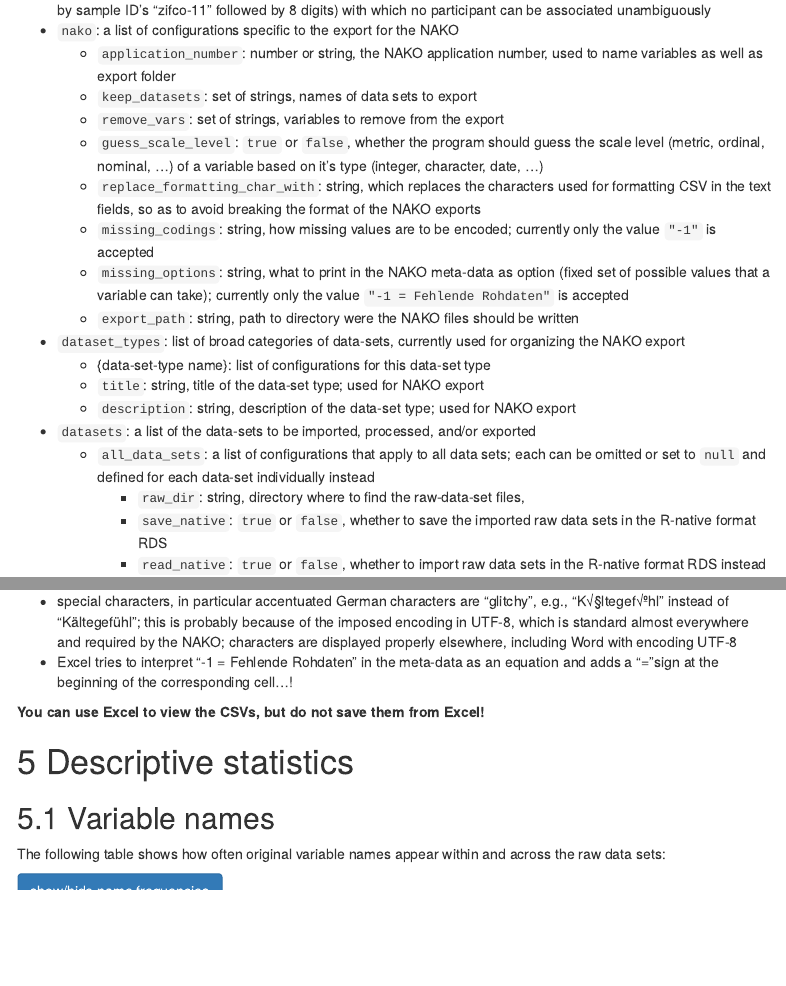
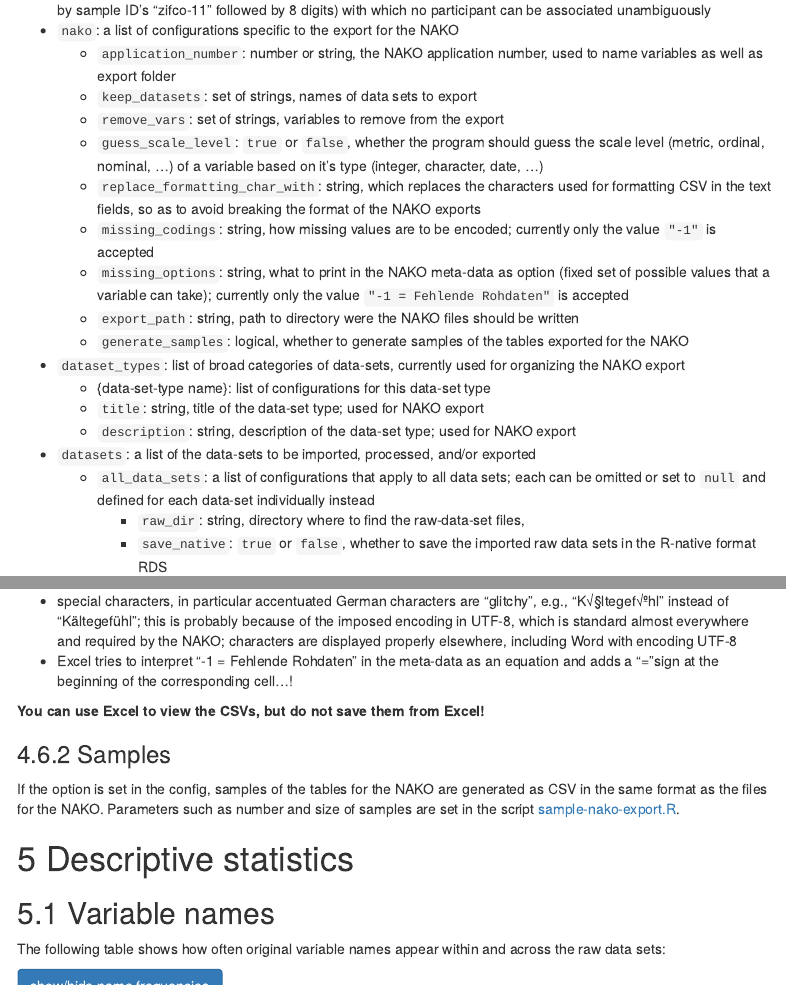
Before and after one commit to stephaneghozzi/zifco-data-processing, an R Markdown document (data-processing.Rmd): the page in a window 1100 px wide, from 2840 px down, and a second part further down, joined at a grey line. Rendered offline with R 4.5, knitr and Pandoc, with nearby package versions; some code elsewhere in the file could not run offline; menus at the side of the page are left out.

Commit message:
adds sampling of NAKO export to processing pipeline

```diff
--- a/config.yml
+++ b/config.yml
@@ -33,6 +33,7 @@ nako:
   # compressing to 7z the NAKO export was reduced from 4GB to 25MB, moved in
   # 1min).
   export_path: data/for-nako
+  generate_samples: true
 
 dataset_types:
   pia_questionnaires:
--- a/data-processing.Rmd
+++ b/data-processing.Rmd
@@ -311,6 +311,7 @@ The configuration contains the following elements:
   - `missing_codings`: string, how missing values are to be encoded; currently only the value `"-1"` is accepted
   - `missing_options`: string, what to print in the NAKO meta-data as option (fixed set of possible values that a variable can take); currently only the value `"-1 = Fehlende Rohdaten"` is accepted
   - `export_path`: string, path to directory were the NAKO files should be written
+  - `generate_samples`: logical, whether to generate samples of the tables exported for the NAKO
 - `dataset_types`: list of broad categories of data-sets, currently used for organizing the NAKO export
   - {data-set-type name}: list of configurations for this data-set type
   - `title`: string, title of the data-set type; used for NAKO export
@@ -494,6 +495,10 @@ Excel can open CSVs but two displaying problems have been encountered:
 - Excel tries to interpret "-1 = Fehlende Rohdaten" in the meta-data as an equation and adds a "="sign at the beginning of the corresponding cell...!
 
 **You can use Excel to view the CSVs, but do not save them from Excel!**
+
+### Samples
+
+If the option is set in the config, samples of the tables for the NAKO are generated as CSV in the same format as the files for the NAKO. Parameters such as number and size of samples are set in the script [sample-nako-export.R](sample-nako-export.R).
 
 # Descriptive statistics
 
--- a/issues.txt
+++ b/issues.txt
@@ -6,6 +6,10 @@ Code:
 - refactor, especially standardization of variable names
 - harmonize input/output code for data and meta data (map+do.call vs. for)
 - add test: in NAKO export, in columns for missings, only `null` or `-1`
+- better integrate sampling of NAKO export in pipeline:
+	- put its options in the config file
+	- make it one function
+	- integrate it in NAKO export instead of re-loading data
 
 Task management:
 - produce clean issues and a clean backlog
--- a/pipeline.R
+++ b/pipeline.R
@@ -66,6 +66,12 @@ t9 <- Sys.time()
 export_for_nako(for_nako, config)
 t10 <- Sys.time()
 
+# Optional: Generate samples of NAKO exports
+if (config$nako$generate_nako_samples) {
+  source("sample_nako_export.R")
+}
+t11 <- Sys.time()
+
 # Checks ----
 
 variable_names_count <- count_variable_names(dataset_list_raw)
```
Also changed, not shown: pipeline.R (6 more changed lines).
